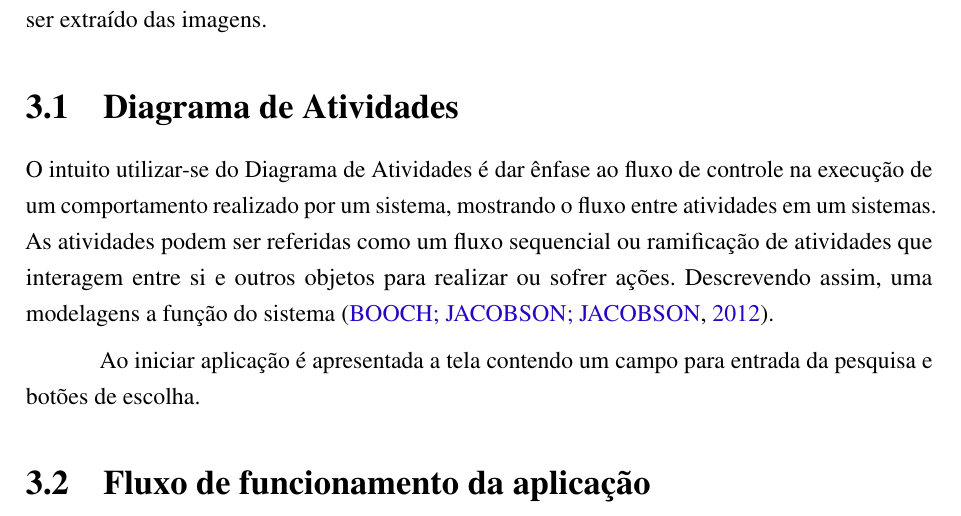
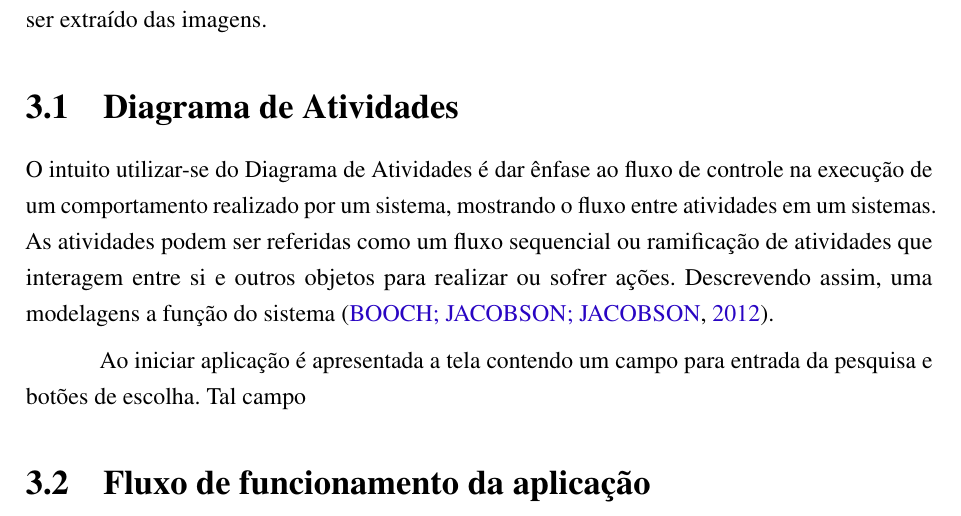
Before and after one commit to nitaicharan/TCC, a LaTeX thesis (Modelo AbnTex2/TCC.tex, which reads Modelo AbnTex2/textuais/capitulo3/diagact.tex): part of page 22 of 26, cut so that both start at the same text. Compiled offline with pdfLaTeX.

Commit message:
Update domingo 02 junho 2019, 10:15:40

```diff
--- a/Modelo AbnTex2/textuais/capitulo3/diagact.tex
+++ b/Modelo AbnTex2/textuais/capitulo3/diagact.tex
@@ -1,3 +1,3 @@
 O intuito utilizar-se do Diagrama de Atividades é dar ênfase ao fluxo de controle na execução de um comportamento realizado por um sistema, mostrando o fluxo entre atividades em um sistemas. As atividades podem ser referidas como um fluxo sequencial ou ramificação de atividades que interagem entre si e outros objetos para realizar ou sofrer ações. Descrevendo assim, uma modelagens a função do sistema \cite{Booch:2012}.
 
-Ao iniciar aplicação é apresentada a tela contendo um campo para entrada da pesquisa e botões de escolha.
+Ao iniciar aplicação é apresentada a tela contendo um campo para entrada da pesquisa e botões de escolha. Tal campo
```
Also changed, not shown: Modelo AbnTex2/TCC.pdf, Modelo AbnTex2/imagens/diagact.eps, Modelo AbnTex2/imagens/pretty.eps, 5 other files.
